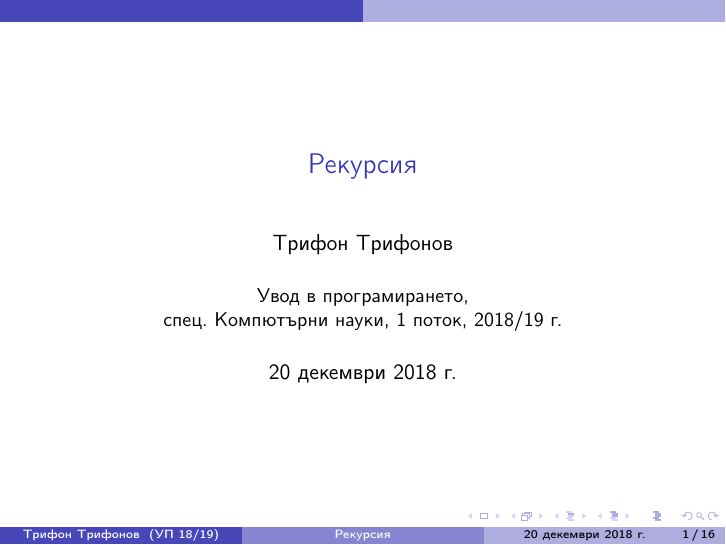
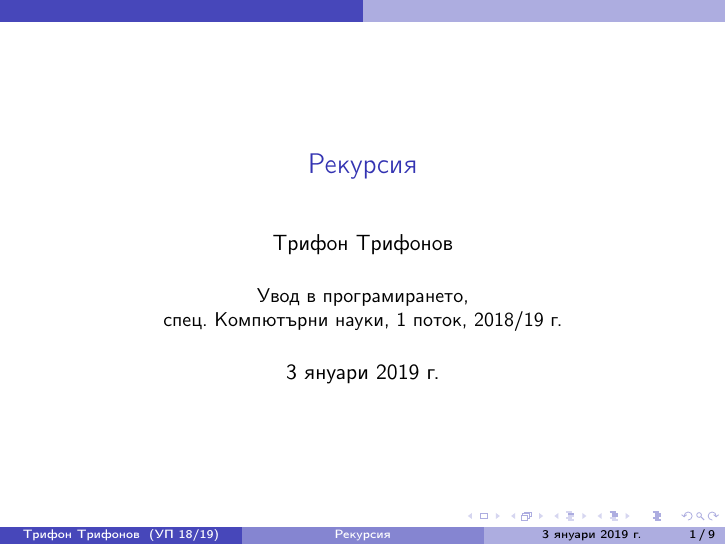
Before and after one commit to triffon/ip-slides, LaTeX slides (recursion.tex): page 1 of 108 before the commit and page 1 of 49 after it. Compiled offline with pdfLaTeX.

Commit message:
Отрязване на слайдовете докъдето стигнах на лекции

```diff
--- a/recursion.tex
+++ b/recursion.tex
@@ -3,7 +3,7 @@
 
 \title{Рекурсия}
 
-\date{20 декември 2018 г.}
+\date{3 януари 2019 г.}
 
 \usetikzlibrary{arrows.meta}
 
```
Also changed, not shown: recursion.tex (3 more changed lines).
